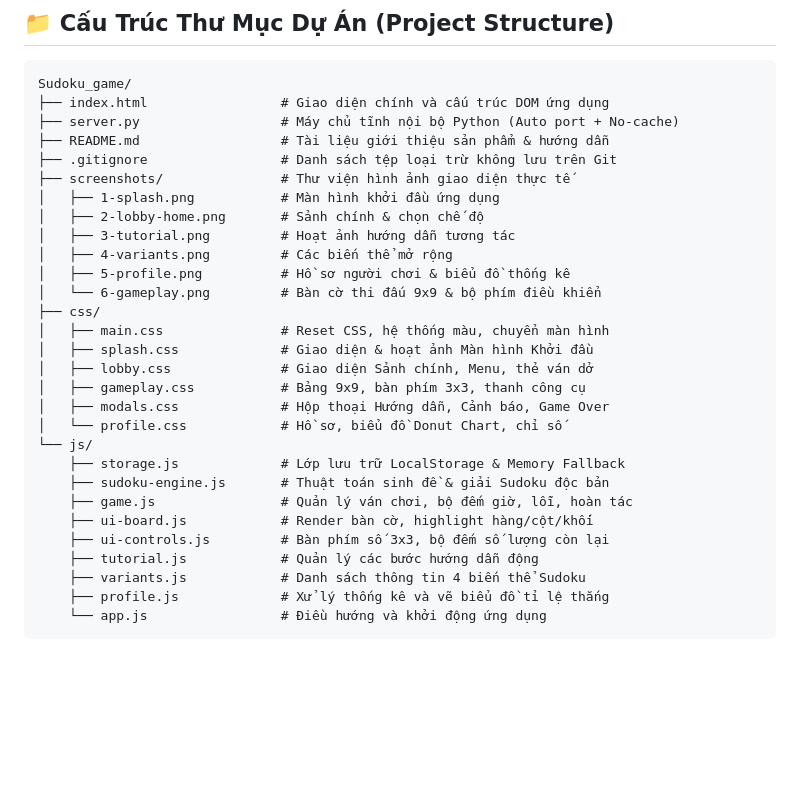
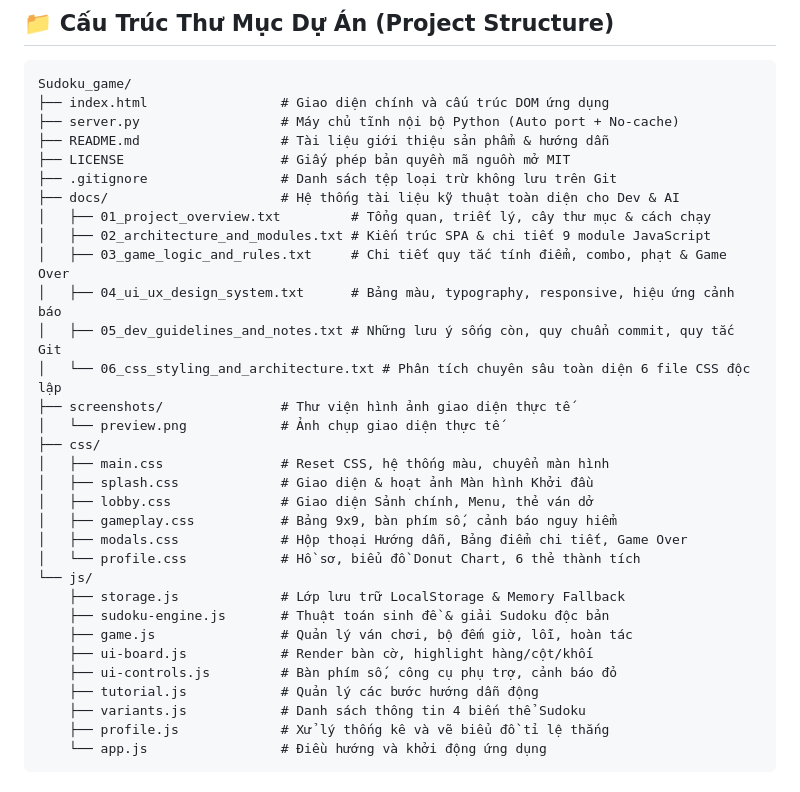
Before and after one commit to Jhanh/Sudoku_game, a Markdown page: README.md, the part around the change. Drawn GitHub-style; blank space fills up the shorter version.

Commit message:
docs: update README

```diff
--- a/README.md
+++ b/README.md
@@ -104,27 +104,30 @@ Sudoku_game/
 ├── index.html                 # Giao diện chính và cấu trúc DOM ứng dụng
 ├── server.py                  # Máy chủ tĩnh nội bộ Python (Auto port + No-cache)
 ├── README.md                  # Tài liệu giới thiệu sản phẩm & hướng dẫn
+├── LICENSE                    # Giấy phép bản quyền mã nguồn mở MIT
 ├── .gitignore                 # Danh sách tệp loại trừ không lưu trên Git
+├── docs/                      # Hệ thống tài liệu kỹ thuật toàn diện cho Dev & AI
+│   ├── 01_project_overview.txt         # Tổng quan, triết lý, cây thư mục & cách chạy
+│   ├── 02_architecture_and_modules.txt # Kiến trúc SPA & chi tiết 9 module JavaScript
+│   ├── 03_game_logic_and_rules.txt     # Chi tiết quy tắc tính điểm, combo, phạt & Game Over
+│   ├── 04_ui_ux_design_system.txt      # Bảng màu, typography, responsive, hiệu ứng cảnh báo
+│   ├── 05_dev_guidelines_and_notes.txt # Những lưu ý sống còn, quy chuẩn commit, quy tắc Git
+│   └── 06_css_styling_and_architecture.txt # Phân tích chuyên sâu toàn diện 6 file CSS độc lập
 ├── screenshots/               # Thư viện hình ảnh giao diện thực tế
-│   ├── 1-splash.png           # Màn hình khởi đầu ứng dụng
-│   ├── 2-lobby-home.png       # Sảnh chính & chọn chế độ
-│   ├── 3-tutorial.png         # Hoạt ảnh hướng dẫn tương tác
-│   ├── 4-variants.png         # Các biến thể mở rộng
-│   ├── 5-profile.png          # Hồ sơ người chơi & biểu đồ thống kê
-│   └── 6-gameplay.png         # Bàn cờ thi đấu 9x9 & bộ phím điều khiển
+│   └── preview.png            # Ảnh chụp giao diện thực tế
 ├── css/
 │   ├── main.css               # Reset CSS, hệ thống màu, chuyển màn hình
 │   ├── splash.css             # Giao diện & hoạt ảnh Màn hình Khởi đầu
 │   ├── lobby.css              # Giao diện Sảnh chính, Menu, thẻ ván dở
-│   ├── gameplay.css           # Bảng 9x9, bàn phím 3x3, thanh công cụ
-│   ├── modals.css             # Hộp thoại Hướng dẫn, Cảnh báo, Game Over
-│   └── profile.css            # Hồ sơ, biểu đồ Donut Chart, chỉ số
+│   ├── gameplay.css           # Bảng 9x9, bàn phím số, cảnh báo nguy hiểm
+│   ├── modals.css             # Hộp thoại Hướng dẫn, Bảng điểm chi tiết, Game Over
+│   └── profile.css            # Hồ sơ, biểu đồ Donut Chart, 6 thẻ thành tích
 └── js/
     ├── storage.js             # Lớp lưu trữ LocalStorage & Memory Fallback
     ├── sudoku-engine.js       # Thuật toán sinh đề & giải Sudoku độc bản
     ├── game.js                # Quản lý ván chơi, bộ đếm giờ, lỗi, hoàn tác
     ├── ui-board.js            # Render bàn cờ, highlight hàng/cột/khối
-    ├── ui-controls.js         # Bàn phím số 3x3, bộ đếm số lượng còn lại
+    ├── ui-controls.js         # Bàn phím số, công cụ phụ trợ, cảnh báo đỏ
     ├── tutorial.js            # Quản lý các bước hướng dẫn động
     ├── variants.js            # Danh sách thông tin 4 biến thể Sudoku
     ├── profile.js             # Xử lý thống kê và vẽ biểu đồ tỉ lệ thắng
```
